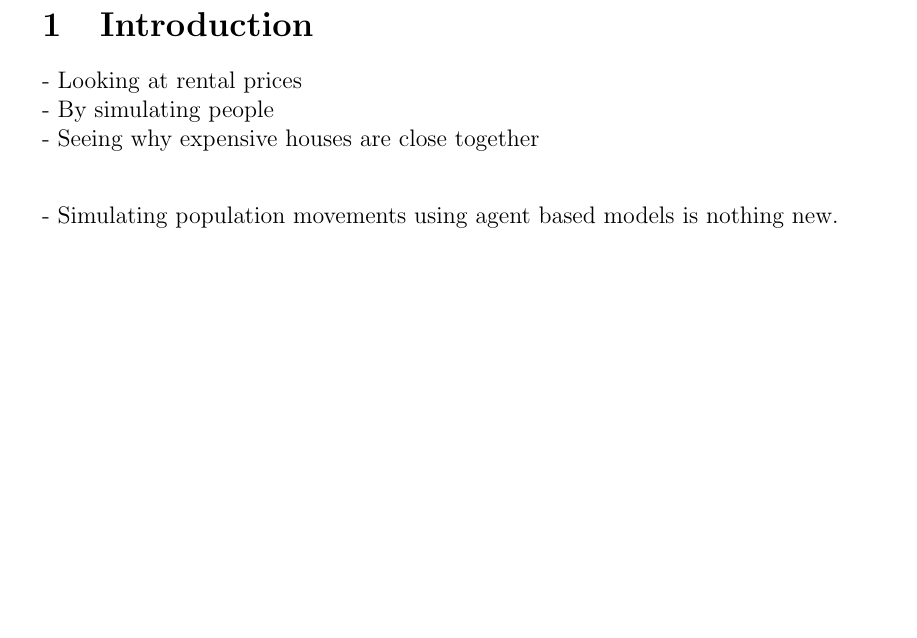
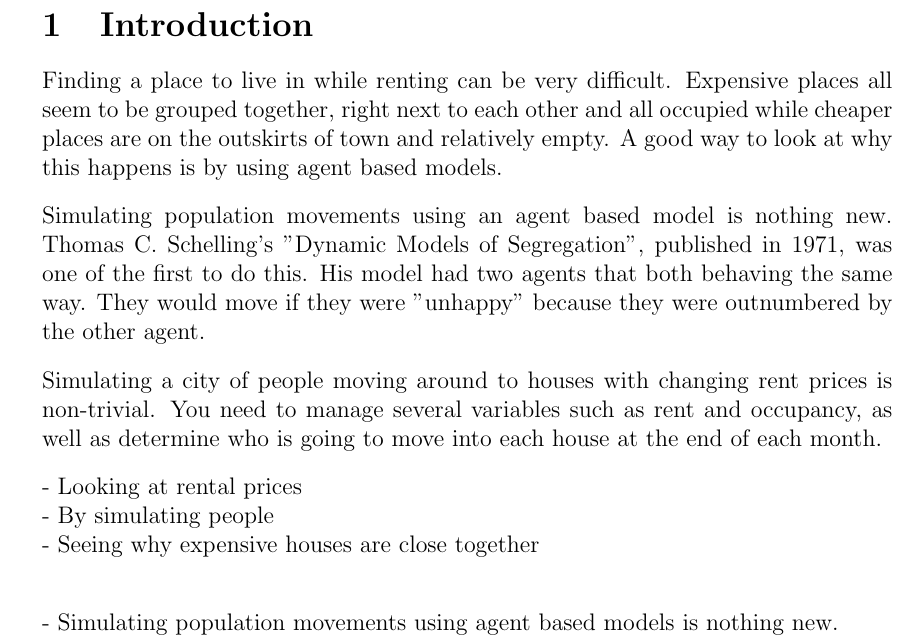
Before and after one commit to mpomery/CITS4403, a LaTeX document (report/Report.tex, which reads report/sections/introduction.tex): part of page 2 of 3 before the commit and part of page 2 of 4 after it, cut so that both start at the same text, the shorter picture padded with empty space. Compiled offline with pdfLaTeX.

Commit message:
Starting to flesh it out

```diff
--- a/report/sections/introduction.tex
+++ b/report/sections/introduction.tex
@@ -1,4 +1,15 @@
 \section{Introduction}
+
+% What are agent based models?
+\par
+Finding a place to live in while renting can be very difficult. Expensive places all seem to be grouped together, right next to each other and all occupied while cheaper places are on the outskirts of town and relatively empty.  A good way to look at why this happens is by using agent based models.
+
+% OR was it the very first
+\par
+Simulating population movements using an agent based model is nothing new. Thomas C. Schelling's "Dynamic Models of Segregation", published in 1971, was one of the first to do this. His model had two agents that both behaving the same way. They would move if they were "unhappy" because they were outnumbered by the other agent.
+
+\par
+Simulating a city of people moving around to houses with changing rent prices is non-trivial. You need to manage several variables such as rent and occupancy, as well as determine who is going to move into each house at the end of each month.
 
 \par
 - Looking at rental prices \\
```
Also changed, not shown: report/Report.pdf.
